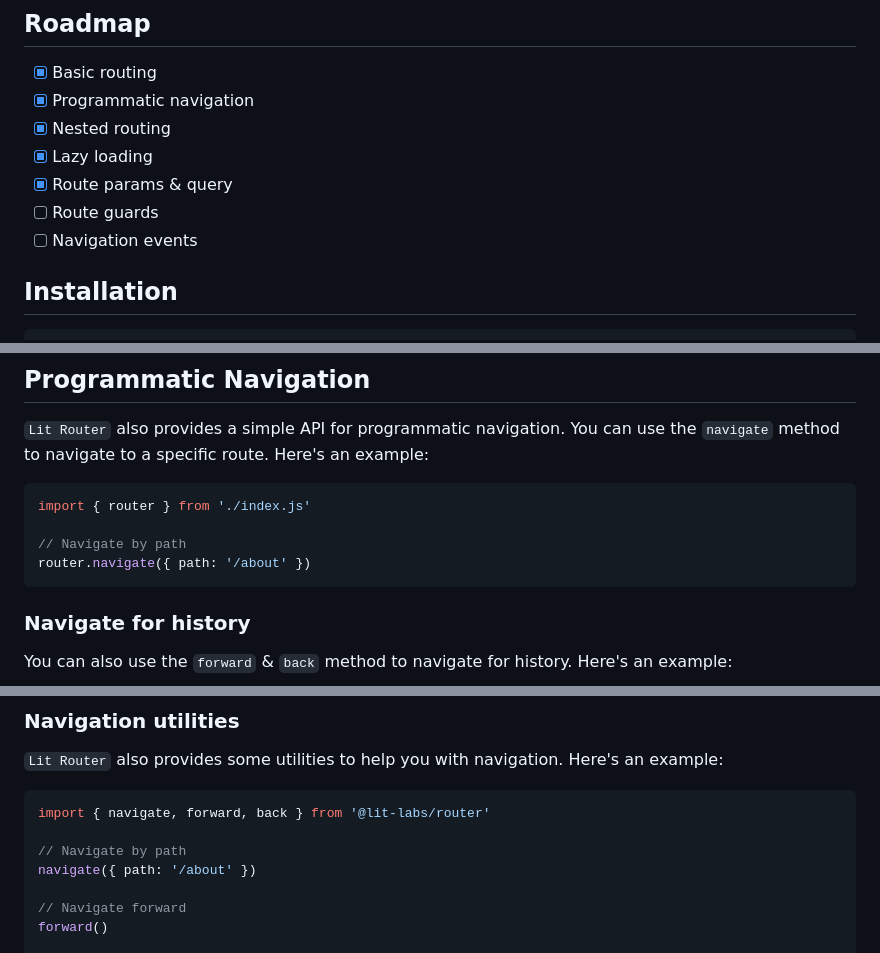
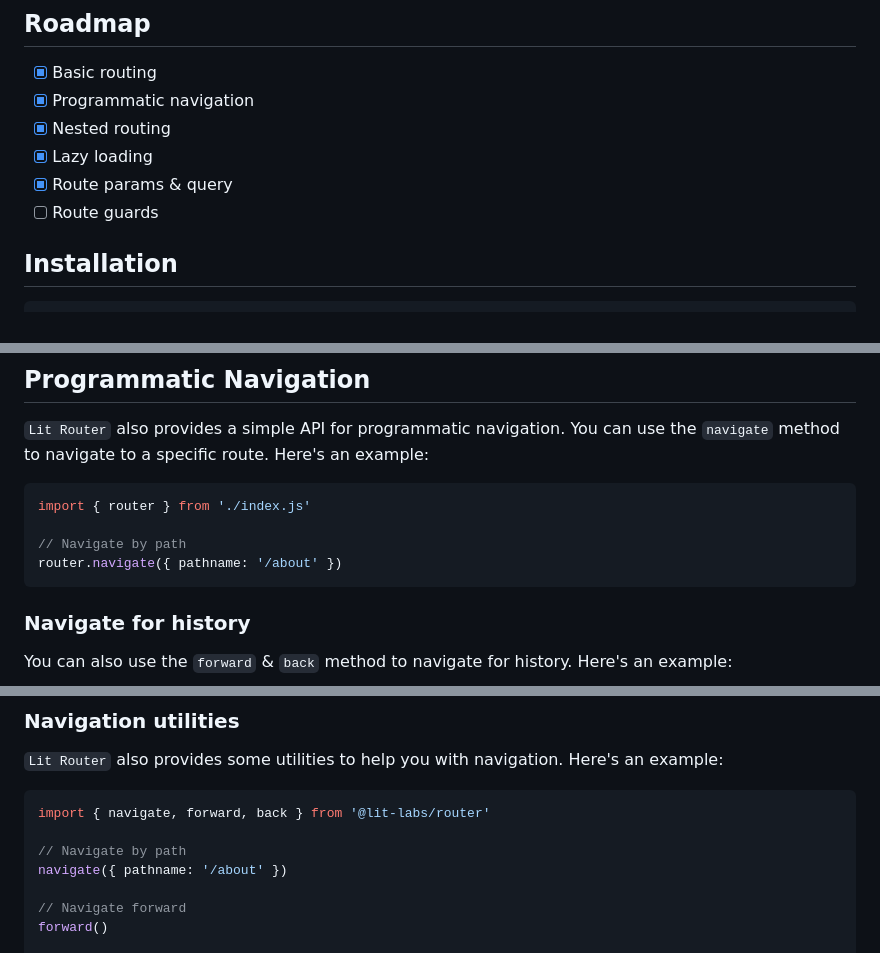
Before and after one commit to thebug404/lit-router, a Markdown page: README.md, 3 parts joined by grey strips. Drawn GitHub-style.

Commit message:
docs: Update router.navigate method to use "pathname" instead of "path"

````diff
--- a/README.md
+++ b/README.md
@@ -10,7 +10,6 @@
 - [x] Lazy loading
 - [x] Route params & query
 - [ ] Route guards
-- [ ] Navigation events
 
 ## Installation
 
@@ -123,7 +122,7 @@ router.setRoutes(routes)
 import { router } from './index.js'
 
 // Navigate by path
-router.navigate({ path: '/about' })
+router.navigate({ pathname: '/about' })
 ```
 
 ### Navigate for history
@@ -148,7 +147,7 @@ router.back()
 import { navigate, forward, back } from '@lit-labs/router'
 
 // Navigate by path
-navigate({ path: '/about' })
+navigate({ pathname: '/about' })
 
 // Navigate forward
 forward()
````
Also changed, not shown: other parts of README.md (+70 -0 lines).
